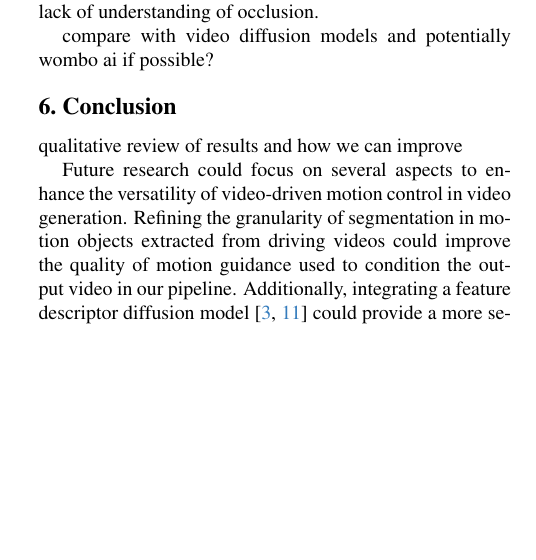
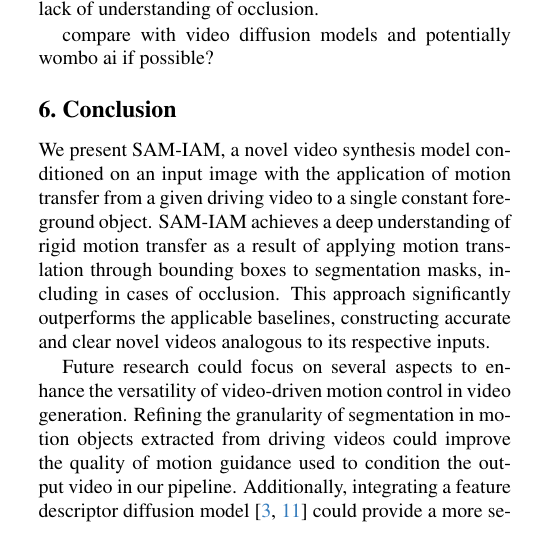
Before and after one commit to brian-xu/cs2951i-paper, a LaTeX paper (main.tex, which reads sec/6_conclusion.tex): part of one column of page 3 of 5, cut so that both start at the same text, the shorter picture padded with empty space. Compiled offline with pdfLaTeX.

Commit message:
Update 6_conclusion.tex

```diff
--- a/sec/6_conclusion.tex
+++ b/sec/6_conclusion.tex
@@ -1,6 +1,6 @@
 \section{Conclusion}
 
-qualitative review of results and how we can improve
+We present SAM-IAM, a novel video synthesis model conditioned on an input image with the application of motion transfer from a given driving video to a single constant foreground object. SAM-IAM achieves a deep understanding of rigid motion transfer as a result of applying motion translation through bounding boxes to segmentation masks, including in cases of occlusion. This approach significantly outperforms the applicable baselines, constructing accurate and clear novel videos analogous to its respective inputs.
 
 Future research could focus on several aspects to enhance the versatility of video-driven motion control in video generation. Refining the granularity of segmentation in motion objects extracted from driving videos could improve the quality of motion guidance used to condition the output video in our pipeline. Additionally, integrating a feature descriptor diffusion model \cite{Dutt_2024_CVPR, luo2024diffusion} could provide a more semantic mapping of motion details between objects, thereby strengthening the adaptability of motion transfers.
 
```
